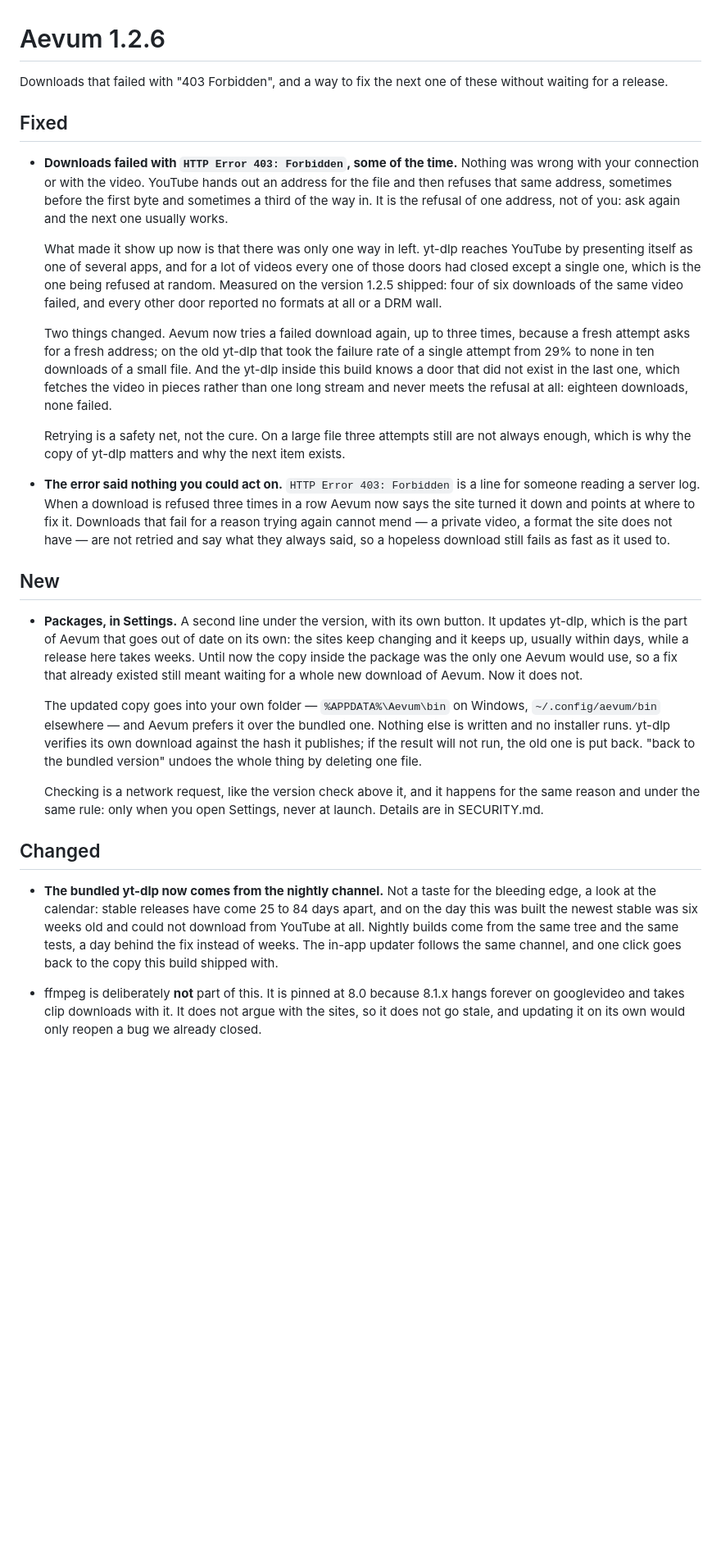
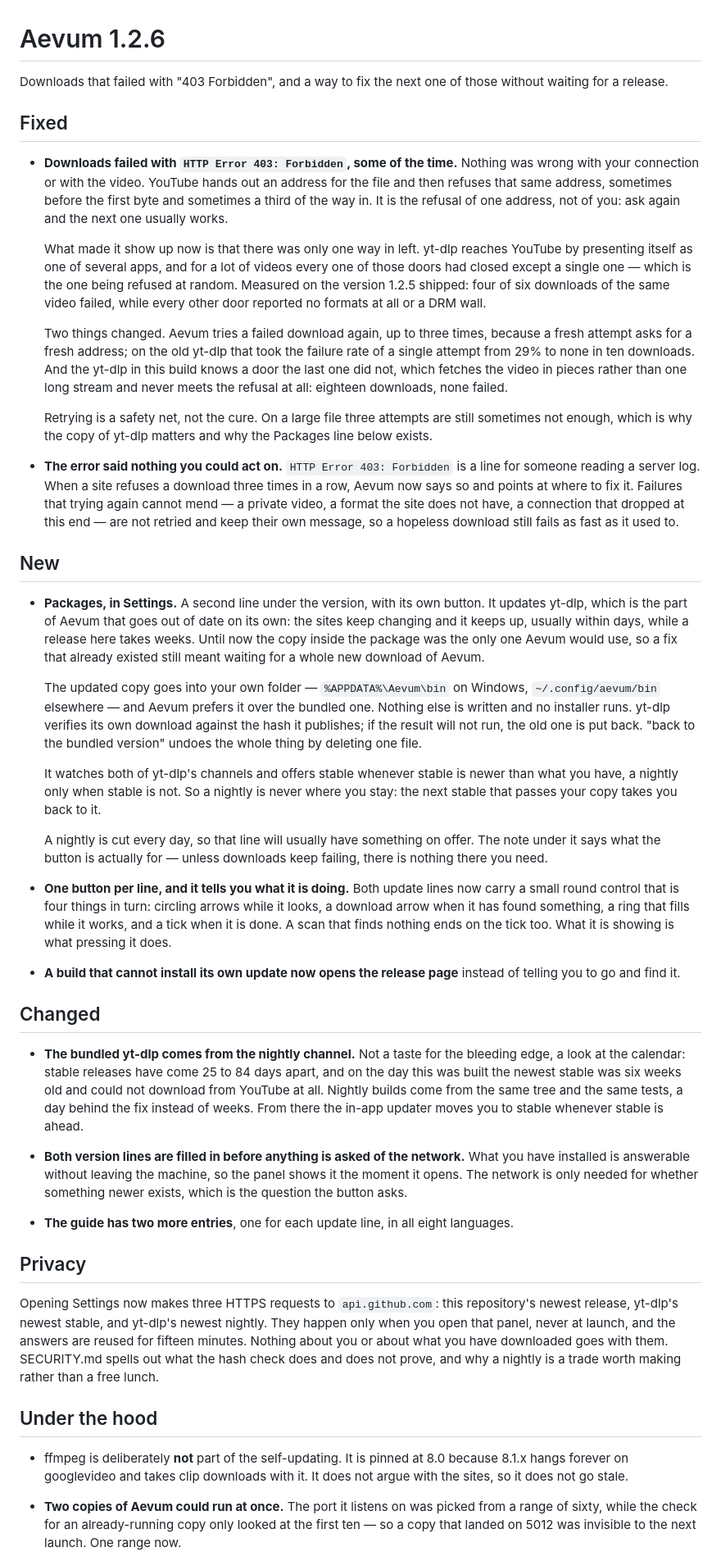
Before and after one commit to Alonera/Aevum, a Markdown page: release-notes.md, the part around one of its changes. Shown at 82% size. Rendered like a GitHub page; blank space fills up the shorter version.

Commit message:
Release notes for 1.2.6, written against what shipped
The draft was written when the branch was the retry layer and the packages
line. It has since grown the round button and its four states, both yt-dlp
channels with stable preferred, the standing note under Packages, two guide
entries, and a pile of hardening that belongs under the fold rather than in
a bullet each. There is also a privacy section now, because the panel makes
three requests where 1.2.5 made one and that is the sort of change a user
should read here rather than discover.

Co-Authored-By: Claude Opus 5 <noreply@anthropic.com>

```diff
--- a/release-notes.md
+++ b/release-notes.md
@@ -1,29 +1,48 @@
 # Aevum 1.2.6
 
-Downloads that failed with "403 Forbidden", and a way to fix the next one of these without waiting for a release.
+Downloads that failed with "403 Forbidden", and a way to fix the next one of those without waiting for a release.
 
 ## Fixed
 
 - **Downloads failed with `HTTP Error 403: Forbidden`, some of the time.** Nothing was wrong with your connection or with the video. YouTube hands out an address for the file and then refuses that same address, sometimes before the first byte and sometimes a third of the way in. It is the refusal of one address, not of you: ask again and the next one usually works.
 
-  What made it show up now is that there was only one way in left. yt-dlp reaches YouTube by presenting itself as one of several apps, and for a lot of videos every one of those doors had closed except a single one, which is the one being refused at random. Measured on the version 1.2.5 shipped: four of six downloads of the same video failed, and every other door reported no formats at all or a DRM wall.
+  What made it show up now is that there was only one way in left. yt-dlp reaches YouTube by presenting itself as one of several apps, and for a lot of videos every one of those doors had closed except a single one — which is the one being refused at random. Measured on the version 1.2.5 shipped: four of six downloads of the same video failed, while every other door reported no formats at all or a DRM wall.
 
-  Two things changed. Aevum now tries a failed download again, up to three times, because a fresh attempt asks for a fresh address; on the old yt-dlp that took the failure rate of a single attempt from 29% to none in ten downloads of a small file. And the yt-dlp inside this build knows a door that did not exist in the last one, which fetches the video in pieces rather than one long stream and never meets the refusal at all: eighteen downloads, none failed.
+  Two things changed. Aevum tries a failed download again, up to three times, because a fresh attempt asks for a fresh address; on the old yt-dlp that took the failure rate of a single attempt from 29% to none in ten downloads. And the yt-dlp in this build knows a door the last one did not, which fetches the video in pieces rather than one long stream and never meets the refusal at all: eighteen downloads, none failed.
 
-  Retrying is a safety net, not the cure. On a large file three attempts still are not always enough, which is why the copy of yt-dlp matters and why the next item exists.
+  Retrying is a safety net, not the cure. On a large file three attempts are still sometimes not enough, which is why the copy of yt-dlp matters and why the Packages line below exists.
 
-- **The error said nothing you could act on.** `HTTP Error 403: Forbidden` is a line for someone reading a server log. When a download is refused three times in a row Aevum now says the site turned it down and points at where to fix it. Downloads that fail for a reason trying again cannot mend — a private video, a format the site does not have — are not retried and say what they always said, so a hopeless download still fails as fast as it used to.
+- **The error said nothing you could act on.** `HTTP Error 403: Forbidden` is a line for someone reading a server log. When a site refuses a download three times in a row, Aevum now says so and points at where to fix it. Failures that trying again cannot mend — a private video, a format the site does not have, a connection that dropped at this end — are not retried and keep their own message, so a hopeless download still fails as fast as it used to.
 
 ## New
 
-- **Packages, in Settings.** A second line under the version, with its own button. It updates yt-dlp, which is the part of Aevum that goes out of date on its own: the sites keep changing and it keeps up, usually within days, while a release here takes weeks. Until now the copy inside the package was the only one Aevum would use, so a fix that already existed still meant waiting for a whole new download of Aevum. Now it does not.
+- **Packages, in Settings.** A second line under the version, with its own button. It updates yt-dlp, which is the part of Aevum that goes out of date on its own: the sites keep changing and it keeps up, usually within days, while a release here takes weeks. Until now the copy inside the package was the only one Aevum would use, so a fix that already existed still meant waiting for a whole new download of Aevum.
 
   The updated copy goes into your own folder — `%APPDATA%\Aevum\bin` on Windows, `~/.config/aevum/bin` elsewhere — and Aevum prefers it over the bundled one. Nothing else is written and no installer runs. yt-dlp verifies its own download against the hash it publishes; if the result will not run, the old one is put back. "back to the bundled version" undoes the whole thing by deleting one file.
 
-  Checking is a network request, like the version check above it, and it happens for the same reason and under the same rule: only when you open Settings, never at launch. Details are in SECURITY.md.
+  It watches both of yt-dlp's channels and offers stable whenever stable is newer than what you have, a nightly only when stable is not. So a nightly is never where you stay: the next stable that passes your copy takes you back to it.
+
+  A nightly is cut every day, so that line will usually have something on offer. The note under it says what the button is actually for — unless downloads keep failing, there is nothing there you need.
+
+- **One button per line, and it tells you what it is doing.** Both update lines now carry a small round control that is four things in turn: circling arrows while it looks, a download arrow when it has found something, a ring that fills while it works, and a tick when it is done. A scan that finds nothing ends on the tick too. What it is showing is what pressing it does.
+
+- **A build that cannot install its own update now opens the release page** instead of telling you to go and find it.
 
 ## Changed
 
-- **The bundled yt-dlp now comes from the nightly channel.** Not a taste for the bleeding edge, a look at the calendar: stable releases have come 25 to 84 days apart, and on the day this was built the newest stable was six weeks old and could not download from YouTube at all. Nightly builds come from the same tree and the same tests, a day behind the fix instead of weeks. The in-app updater follows the same channel, and one click goes back to the copy this build shipped with.
+- **The bundled yt-dlp comes from the nightly channel.** Not a taste for the bleeding edge, a look at the calendar: stable releases have come 25 to 84 days apart, and on the day this was built the newest stable was six weeks old and could not download from YouTube at all. Nightly builds come from the same tree and the same tests, a day behind the fix instead of weeks. From there the in-app updater moves you to stable whenever stable is ahead.
 
-- ffmpeg is deliberately **not** part of this. It is pinned at 8.0 because 8.1.x hangs forever on googlevideo and takes clip downloads with it. It does not argue with the sites, so it does not go stale, and updating it on its own would only reopen a bug we already closed.
+- **Both version lines are filled in before anything is asked of the network.** What you have installed is answerable without leaving the machine, so the panel shows it the moment it opens. The network is only needed for whether something newer exists, which is the question the button asks.
+
+- **The guide has two more entries**, one for each update line, in all eight languages.
+
+## Privacy
+
+Opening Settings now makes three HTTPS requests to `api.github.com`: this repository's newest release, yt-dlp's newest stable, and yt-dlp's newest nightly. They happen only when you open that panel, never at launch, and the answers are reused for fifteen minutes. Nothing about you or about what you have downloaded goes with them. SECURITY.md spells out what the hash check does and does not prove, and why a nightly is a trade worth making rather than a free lunch.
+
+## Under the hood
+
+- ffmpeg is deliberately **not** part of the self-updating. It is pinned at 8.0 because 8.1.x hangs forever on googlevideo and takes clip downloads with it. It does not argue with the sites, so it does not go stale.
+
+- **Two copies of Aevum could run at once.** The port it listens on was picked from a range of sixty, while the check for an already-running copy only looked at the first ten — so a copy that landed on 5012 was invisible to the next launch. One range now.
+
```
Also changed, not shown: other parts of release-notes.md (+5 -0 lines).
